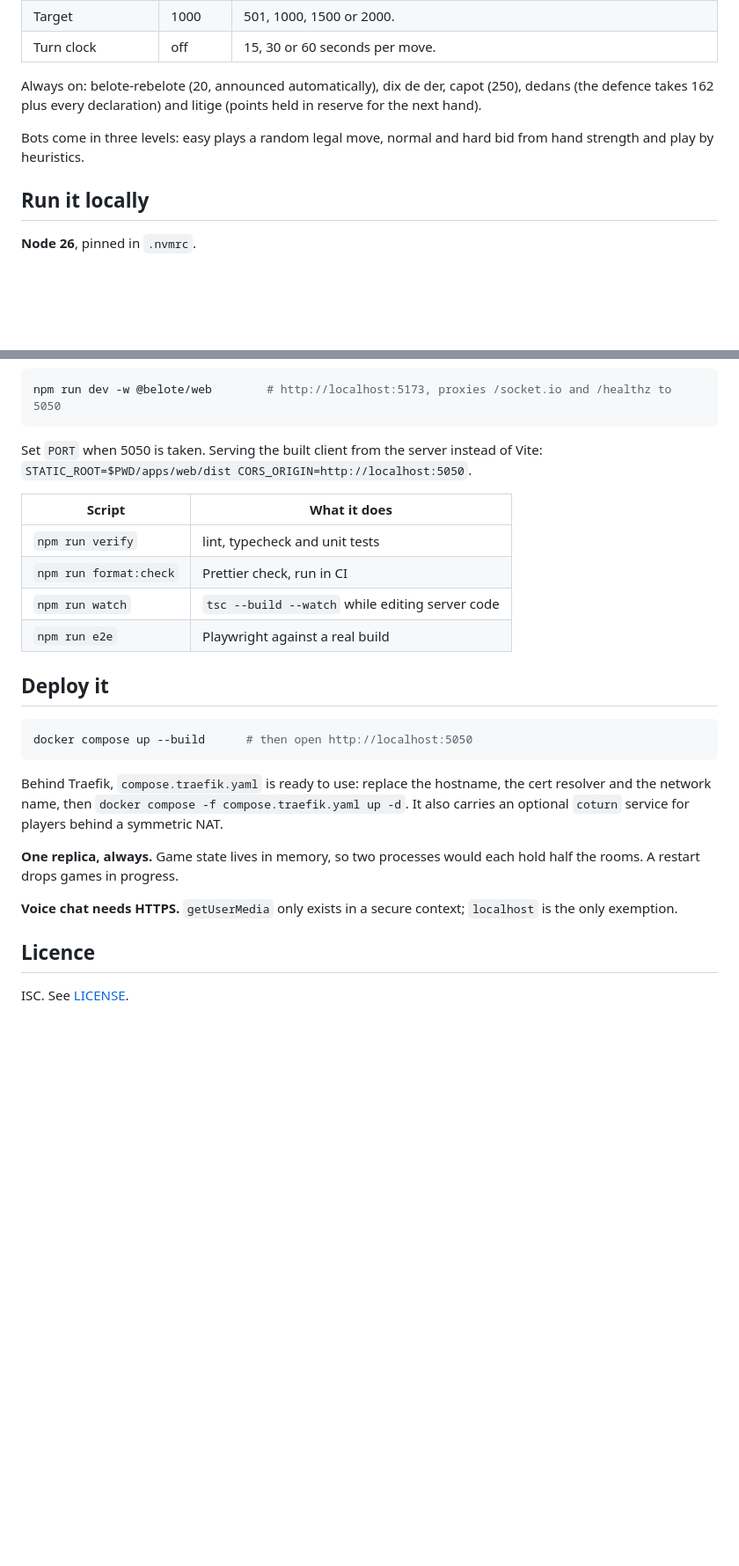
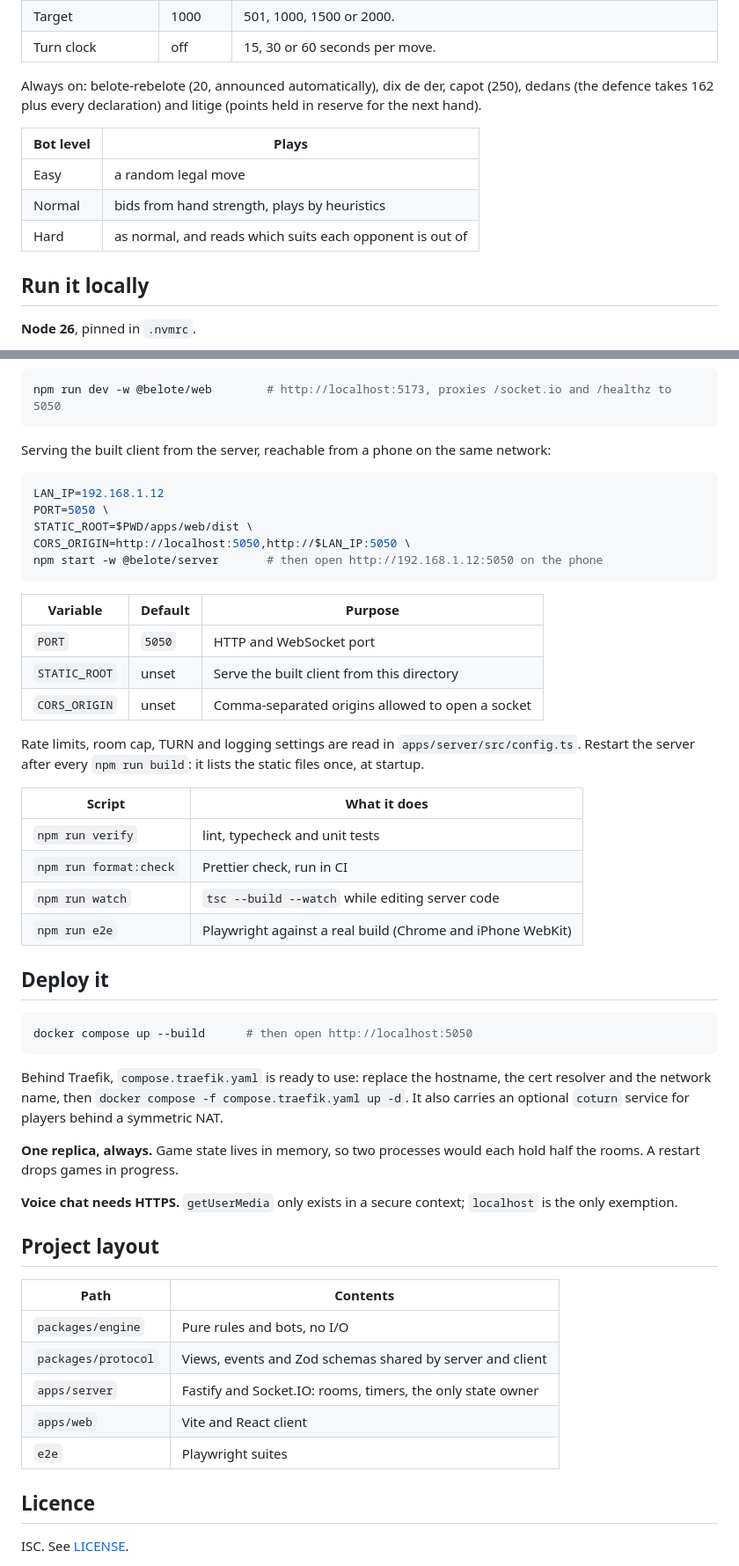
Before and after one commit to PixiBixi/belote-multiplayer, a Markdown page: README.md, 2 parts joined by grey strips. Shown at 88% size. GitHub-like rendering; blank space fills up the shorter version.

````diff
--- a/README.md
+++ b/README.md
@@ -28,12 +54,13 @@ Two variants, and every table option is set by the host in the lobby.
 | Target                  | 1000    | 501, 1000, 1500 or 2000.                                                                                                        |
 | Turn clock              | off     | 15, 30 or 60 seconds per move.                                                                                                  |
 
-Always on: belote-rebelote (20, announced automatically), dix de der, capot (250),
-dedans (the defence takes 162 plus every declaration) and litige (points held in
-reserve for the next hand).
+Always on: belote-rebelote (20, announced automatically), dix de der, capot (250), dedans (the defence takes 162 plus every declaration) and litige (points held in reserve for the next hand).
 
-Bots come in three levels: easy plays a random legal move, normal and hard bid
-from hand strength and play by heuristics.
+| Bot level | Plays                                                    |
+| --------- | -------------------------------------------------------- |
+| Easy      | a random legal move                                      |
+| Normal    | bids from hand strength, plays by heuristics             |
+| Hard      | as normal, and reads which suits each opponent is out of |
 
 ## Run it locally
 
@@ -51,15 +78,30 @@ Second terminal, for the client with hot reload:
 npm run dev -w @belote/web        # http://localhost:5173, proxies /socket.io and /healthz to 5050
 ```
 
-Set `PORT` when 5050 is taken. Serving the built client from the server instead of
-Vite: `STATIC_ROOT=$PWD/apps/web/dist CORS_ORIGIN=http://localhost:5050`.
+Serving the built client from the server, reachable from a phone on the same network:
 
-| Script                 | What it does                                    |
-| ---------------------- | ----------------------------------------------- |
-| `npm run verify`       | lint, typecheck and unit tests                  |
-| `npm run format:check` | Prettier check, run in CI                       |
-| `npm run watch`        | `tsc --build --watch` while editing server code |
-| `npm run e2e`          | Playwright against a real build                 |
+```bash
+LAN_IP=192.168.1.12
+PORT=5050 \
+STATIC_ROOT=$PWD/apps/web/dist \
+CORS_ORIGIN=http://localhost:5050,http://$LAN_IP:5050 \
+npm start -w @belote/server       # then open http://192.168.1.12:5050 on the phone
+```
+
+| Variable      | Default | Purpose                                          |
+| ------------- | ------- | ------------------------------------------------ |
+| `PORT`        | `5050`  | HTTP and WebSocket port                          |
+| `STATIC_ROOT` | unset   | Serve the built client from this directory       |
+| `CORS_ORIGIN` | unset   | Comma-separated origins allowed to open a socket |
+
+Rate limits, room cap, TURN and logging settings are read in `apps/server/src/config.ts`. Restart the server after every `npm run build`: it lists the static files once, at startup.
+
+| Script                 | What it does                                               |
+| ---------------------- | ---------------------------------------------------------- |
+| `npm run verify`       | lint, typecheck and unit tests                             |
+| `npm run format:check` | Prettier check, run in CI                                  |
+| `npm run watch`        | `tsc --build --watch` while editing server code            |
+| `npm run e2e`          | Playwright against a real build (Chrome and iPhone WebKit) |
 
 ## Deploy it
 
@@ -67,15 +109,21 @@ Vite: `STATIC_ROOT=$PWD/apps/web/dist CORS_ORIGIN=http://localhost:5050`.
 docker compose up --build      # then open http://localhost:5050
 ```
 
-Behind Traefik, `compose.traefik.yaml` is ready to use: replace the hostname, the
-cert resolver and the network name, then `docker compose -f compose.traefik.yaml up -d`.
-It also carries an optional `coturn` service for players behind a symmetric NAT.
+Behind Traefik, `compose.traefik.yaml` is ready to use: replace the hostname, the cert resolver and the network name, then `docker compose -f compose.traefik.yaml up -d`. It also carries an optional `coturn` service for players behind a symmetric NAT.
 
-**One replica, always.** Game state lives in memory, so two processes would each
-hold half the rooms. A restart drops games in progress.
+**One replica, always.** Game state lives in memory, so two processes would each hold half the rooms. A restart drops games in progress.
 
-**Voice chat needs HTTPS.** `getUserMedia` only exists in a secure context;
-`localhost` is the only exemption.
+**Voice chat needs HTTPS.** `getUserMedia` only exists in a secure context; `localhost` is the only exemption.
+
+## Project layout
+
+| Path                | Contents                                                   |
+| ------------------- | ---------------------------------------------------------- |
+| `packages/engine`   | Pure rules and bots, no I/O                                |
+| `packages/protocol` | Views, events and Zod schemas shared by server and client  |
+| `apps/server`       | Fastify and Socket.IO: rooms, timers, the only state owner |
+| `apps/web`          | Vite and React client                                      |
+| `e2e`               | Playwright suites                                          |
 
 ## Licence
 
````
Also changed, not shown: other parts of README.md (+36 -10 lines), docs/screenshots/desktop-bidding.jpg (added), docs/screenshots/desktop-lobby.jpg (added), docs/screenshots/desktop-table.jpg (added), docs/screenshots/iphone-bidding.jpg (added), docs/screenshots/iphone-table.jpg (added).
